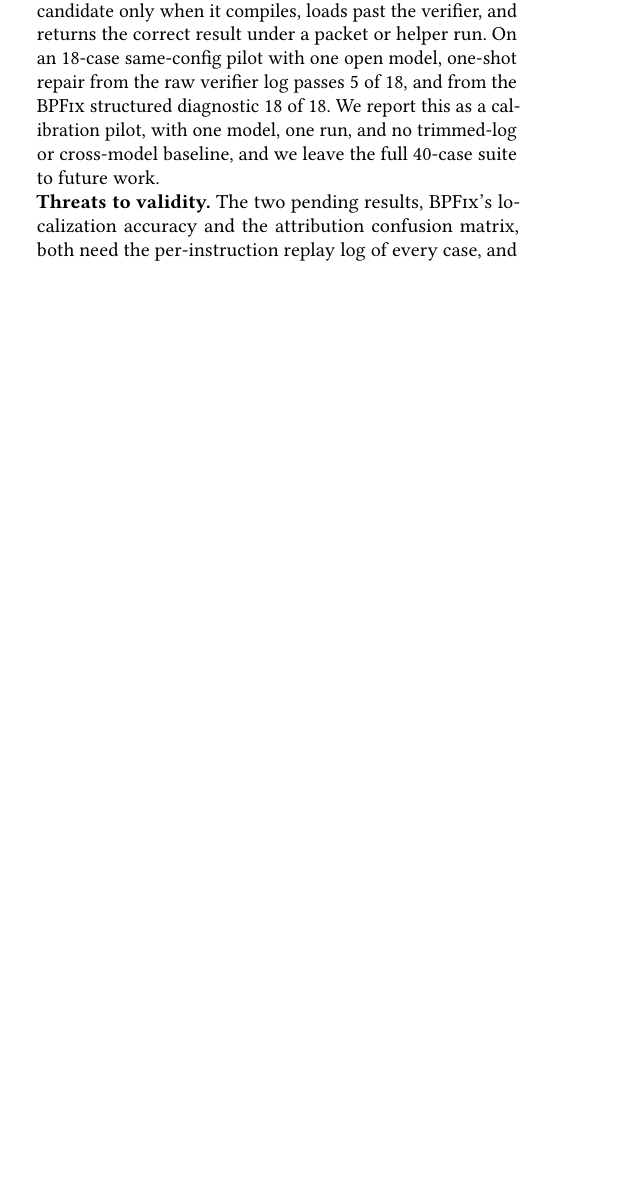
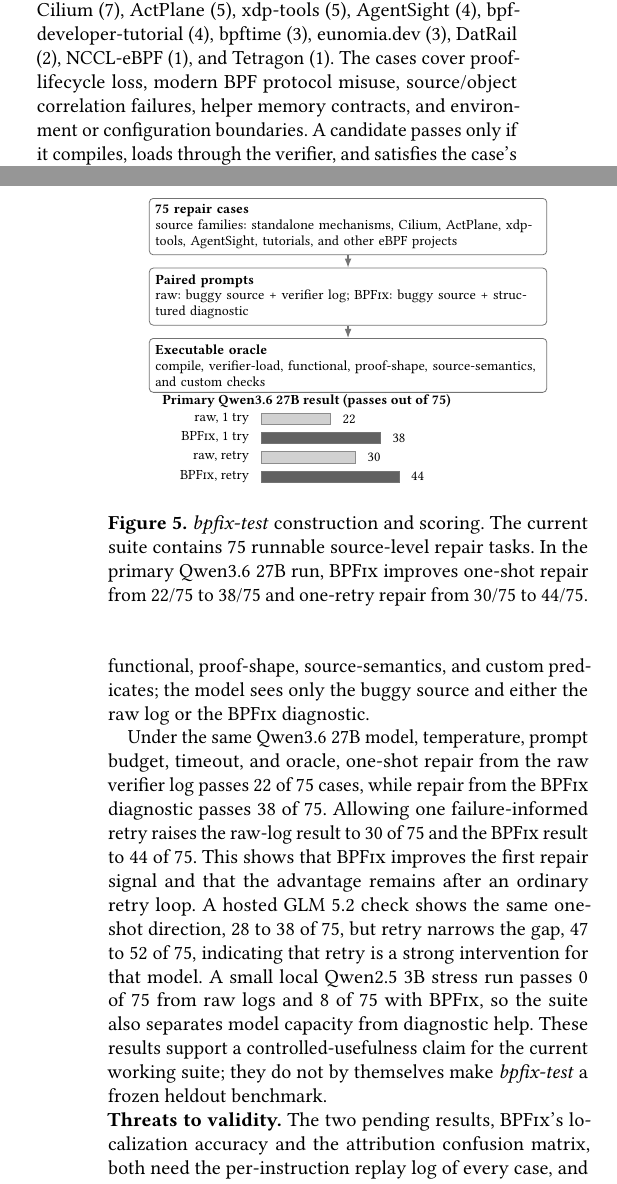
Before and after one commit to yunwei37/ebpf27-bpfix, a LaTeX paper (main.tex, which reads figures/sec-5-bpfix-test.tex, sections/4-evaluation.tex): part of one column of page 6 of 8 before the commit and two parts of the columns of pages 6 and 7 of 9 after it, the two joined at a grey line, cut at the place of the change, the shorter picture padded with empty space. Compiled offline with pdfLaTeX.

Commit message:
Add bpfix-test repair evaluation

```diff
--- /dev/null
+++ b/figures/sec-5-bpfix-test.tex
@@ -0,0 +1,48 @@
+\begin{figure}[t]
+  \centering
+  \begin{tikzpicture}[
+    >={Latex[length=1.6mm]},
+    box/.style={draw=black!55, rounded corners=2pt, align=left,
+      inner sep=3pt, text width=6.8cm, font=\scriptsize},
+    arr/.style={->, semithick, draw=black!55},
+    barraw/.style={draw=black!45, fill=black!18},
+    barbpfix/.style={draw=black!55, fill=black!62},
+    node distance=2.2mm,
+  ]
+    \node[box] (suite)
+      {\textbf{75 repair cases}\\
+      source families: standalone mechanisms, Cilium, ActPlane, xdp-tools, AgentSight, tutorials, and other eBPF projects};
+    \node[box, below=of suite] (modes)
+      {\textbf{Paired prompts}\\
+      raw: buggy source + verifier log; \sys: buggy source + structured diagnostic};
+    \node[box, below=of modes] (oracle)
+      {\textbf{Executable oracle}\\
+      compile, verifier-load, functional, proof-shape, source-semantics, and custom checks};
+
+    \draw[arr] (suite) -- (modes);
+    \draw[arr] (modes) -- (oracle);
+
+    \begin{scope}[shift={(0,-3.55)}]
+      \node[anchor=west, font=\scriptsize] at (-3.4,0.48)
+        {\textbf{Primary Qwen3.6 27B result (passes out of 75)}};
+
+      \node[anchor=east, font=\scriptsize] at (-1.62,0.16) {raw, 1 try};
+      \draw[barraw] (-1.52,0.06) rectangle ++(1.21,0.20);
+      \node[anchor=west, font=\scriptsize] at (-0.22,0.16) {22};
+
+      \node[anchor=east, font=\scriptsize] at (-1.62,-0.18) {\sys, 1 try};
+      \draw[barbpfix] (-1.52,-0.28) rectangle ++(2.09,0.20);
+      \node[anchor=west, font=\scriptsize] at (0.66,-0.18) {38};
+
+      \node[anchor=east, font=\scriptsize] at (-1.62,-0.52) {raw, retry};
+      \draw[barraw] (-1.52,-0.62) rectangle ++(1.65,0.20);
+      \node[anchor=west, font=\scriptsize] at (0.22,-0.52) {30};
+
+      \node[anchor=east, font=\scriptsize] at (-1.62,-0.86) {\sys, retry};
+      \draw[barbpfix] (-1.52,-0.96) rectangle ++(2.42,0.20);
+      \node[anchor=west, font=\scriptsize] at (0.99,-0.86) {44};
+    \end{scope}
+  \end{tikzpicture}
+  \caption{\emph{bpfix-test} construction and scoring. The current suite contains 75 runnable source-level repair tasks. In the primary Qwen3.6 27B run, \sys improves one-shot repair from 22/75 to 38/75 and one-retry repair from 30/75 to 44/75.}
+  \label{fig:bpfix-test}
+\end{figure}
--- a/sections/4-evaluation.tex
+++ b/sections/4-evaluation.tex
@@ -71,6 +71,10 @@ We evaluate \sys with three research questions:
 
 \noindent\textbf{RQ2: Attributing the failure class.} Attribution assigns each rejection the layer that must change, scored against the hand-assigned label over all 235 cases and compared to the message dictionary. \sys reads 73 hand-written signals over the rich trace to make this call, and the false-positive verdict rests on only two precision signals, so attribution is the weakest part of the system. The message dictionary cannot recover the lowering-artifact and false-positive classes, since they share terminal messages with source bugs. The measured comparison, an accuracy and per-class confusion matrix, is pending a fresh replay capture, because the per-case replay logs the scorer needs are not yet in the artifact.
 
-\noindent\textbf{RQ3: Helping repair.} To test whether the structured diagnostic helps downstream, we build \emph{bpfix-test}, a suite of 40 repair cases with executable oracles. An oracle passes a candidate only when it compiles, loads past the verifier, and returns the correct result under a packet or helper run. On an 18-case same-config pilot with one open model, one-shot repair from the raw verifier log passes 5 of 18, and from the \sys structured diagnostic 18 of 18. We report this as a calibration pilot, with one model, one run, and no trimmed-log or cross-model baseline, and we leave the full 40-case suite to future work.
+\noindent\textbf{RQ3: Helping repair.} To test whether the structured diagnostic helps downstream repair, we build \emph{bpfix-test}, a 75-case source-level LLM repair suite with executable oracles. Each case contains a buggy BPF C program, the raw verifier log, the \sys diagnostic for the same rejection, a reference repair used only for admission checks, and a per-case oracle. The suite is organized by source family rather than by historical split: mechanism-designed standalone programs (40), Cilium (7), ActPlane (5), xdp-tools (5), AgentSight (4), bpf-developer-tutorial (4), bpftime (3), eunomia.dev (3), DatRail (2), NCCL-eBPF (1), and Tetragon (1). The cases cover proof-lifecycle loss, modern BPF protocol misuse, source/object correlation failures, helper memory contracts, and environment or configuration boundaries. A candidate passes only if it compiles, loads through the verifier, and satisfies the case's functional, proof-shape, source-semantics, and custom predicates; the model sees only the buggy source and either the raw log or the \sys diagnostic.
 
-\noindent\textbf{Threats to validity.} The two pending results, \sys's localization accuracy and the attribution confusion matrix, both need the per-instruction replay log of every case, and only one such log is in the artifact, so we will produce them from a fresh kernel-6.15.11 replay capture. The hard classes carry few cases, so we report them with raw counts. The 9 adjudicated labels rest on a single adjudicator, and inter-annotator agreement is not yet measured. The repair pilot reuses the case \sys was tuned on and one model, so it is a calibration signal, and a held-out benchmark is future work. The instruction-distance metric is defined only on the 130 cases that share the replay numbering, and the corpus's skew toward source bugs, 194 of 235, bounds what the rarer classes can show.
+\input{figures/sec-5-bpfix-test}
+
+Under the same Qwen3.6 27B model, temperature, prompt budget, timeout, and oracle, one-shot repair from the raw verifier log passes 22 of 75 cases, while repair from the \sys diagnostic passes 38 of 75. Allowing one failure-informed retry raises the raw-log result to 30 of 75 and the \sys result to 44 of 75. This shows that \sys improves the first repair signal and that the advantage remains after an ordinary retry loop. A hosted GLM 5.2 check shows the same one-shot direction, 28 to 38 of 75, but retry narrows the gap, 47 to 52 of 75, indicating that retry is a strong intervention for that model. A small local Qwen2.5 3B stress run passes 0 of 75 from raw logs and 8 of 75 with \sys, so the suite also separates model capacity from diagnostic help. These results support a controlled-usefulness claim for the current working suite; they do not by themselves make \emph{bpfix-test} a frozen heldout benchmark.
+
+\noindent\textbf{Threats to validity.} The two pending results, \sys's localization accuracy and the attribution confusion matrix, both need the per-instruction replay log of every case, and only one such log is in the artifact, so we will produce them from a fresh kernel-6.15.11 replay capture. The hard classes carry few cases, so we report them with raw counts. The 9 adjudicated labels rest on a single adjudicator, and inter-annotator agreement is not yet measured. The repair suite is a working suite built during benchmark development, not a frozen heldout benchmark; before making benchmark-generalization claims, we need a no-touch heldout split with complete source-family and mechanism metadata and clean reruns for every headline configuration. The instruction-distance metric is defined only on the 130 cases that share the replay numbering, and the corpus's skew toward source bugs, 194 of 235, bounds what the rarer classes can show.
```
Also changed, not shown: helpers/packages.tex (+33 -1 lines), sections/0-abstract.tex (+1 -1 lines), sections/1-introduction.tex (+7 -7 lines), sections/6-conclusion.tex (+3 -3 lines), sections/4-evaluation.tex (14 more changed lines).
